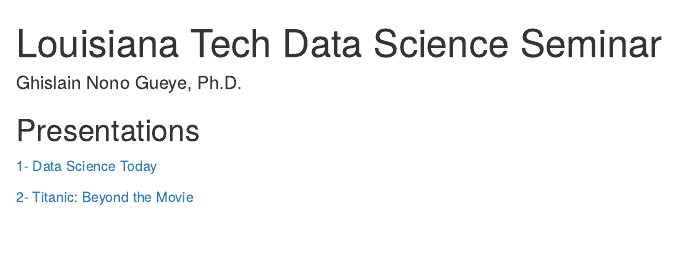
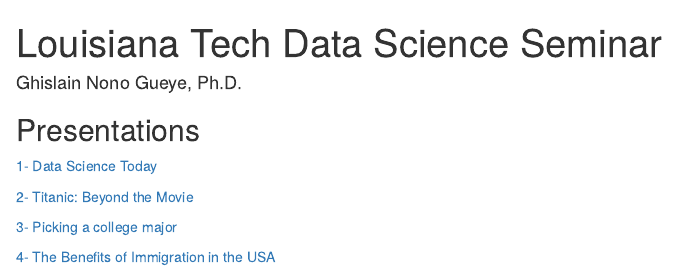
Before and after one commit to gueyenono/LaTech-Data-Science-Seminar, an R Markdown document (index.Rmd): the page in a window 1100 px wide, from its top. Rendered offline with R 4.5, knitr and Pandoc, with nearby package versions.

Commit message:
Added presentation links.

```diff
--- a/index.Rmd
+++ b/index.Rmd
@@ -14,3 +14,7 @@
 [1- Data Science Today](/Presentations/intro_presentation/index.html)
 
 [2- Titanic: Beyond the Movie](/Presentations/titanic_beyond_the_movie/index.html)
+
+[3- Picking a college major](/Presentations/picking_college_major/picking_college_major.html)
+
+[4- The Benefits of Immigration in the USA](/Presentations/immigration_fall_2018/immigration_presentation.html)
```
